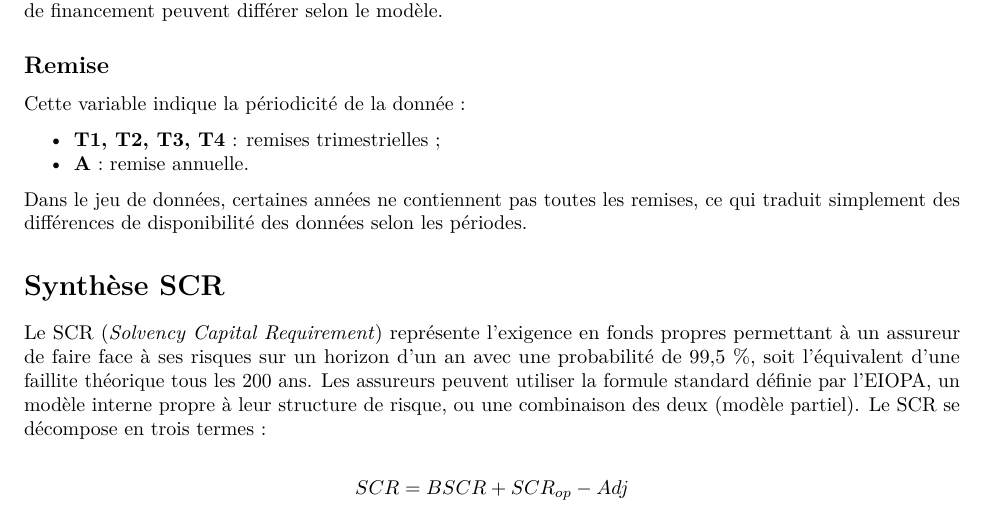
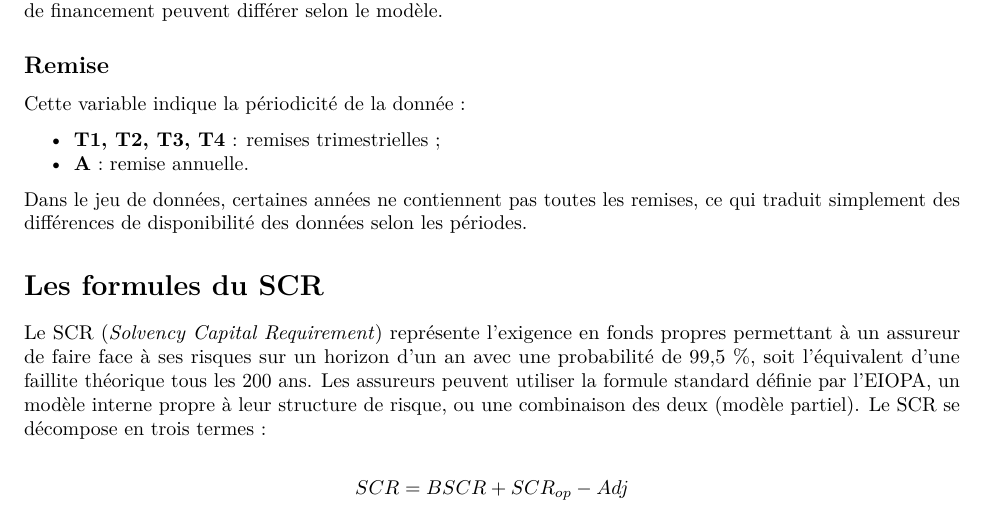
Before and after one commit to Paul-Alain/Projet-statistique-applique, an R Markdown document (Stat_desc.Rmd): part of page 17 of 20, cut so that both start at the same text. Rendered offline with R 4.5, knitr and Pandoc, then LaTeX, with nearby package versions; some code elsewhere in the file could not run offline; column names are cleaned by a stand-in for the janitor package.

Commit message:
Update section title and description for SCR

```diff
--- a/Stat_desc.Rmd
+++ b/Stat_desc.Rmd
@@ -2022,7 +2022,7 @@ Cette variable indique la périodicité de la donnée :
 
 Dans le jeu de données, certaines années ne contiennent pas toutes les remises, ce qui traduit simplement des différences de disponibilité des données selon les périodes.
 
-# Synthèse SCR
+# Les formules du SCR
 
 Le SCR (*Solvency Capital Requirement*) représente l’exigence en fonds propres permettant à un assureur de faire face à ses risques sur un horizon d’un an avec une probabilité de 99,5 %, soit l’équivalent d’une faillite théorique tous les 200 ans. Les assureurs peuvent utiliser la formule standard définie par l’EIOPA, un modèle interne propre à leur structure de risque, ou une combinaison des deux (modèle partiel). Le SCR se décompose en trois termes :
 
```
